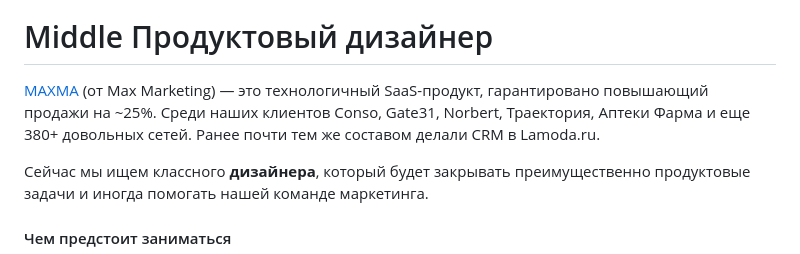
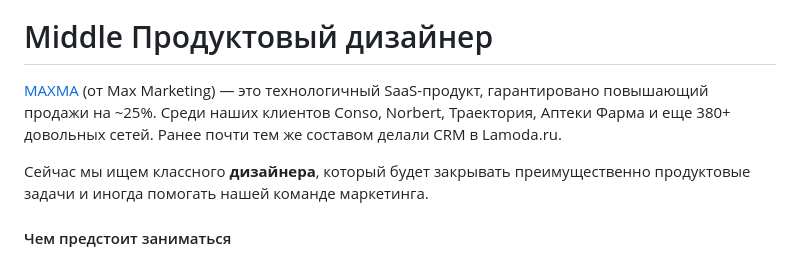
Before and after one commit to cloudloyalty/jobs, a Markdown page: designer.md, the part around the change. GitHub-like rendering.

```diff
--- a/designer.md
+++ b/designer.md
@@ -2,7 +2,7 @@
 
 # Middle Продуктовый дизайнер
 
-[MAXMA](https://maxma.com/) (от Max Marketing) — это технологичный SaaS-продукт, гарантировано повышающий продажи на ~25%. Среди наших клиентов Conso, Gate31, Norbert, Траектория, Аптеки Фарма и еще 380+ довольных сетей. Ранее почти тем же составом делали CRM в Lamoda.ru.
+[MAXMA](https://maxma.com/) (от Max Marketing) — это технологичный SaaS-продукт, гарантировано повышающий продажи на ~25%. Среди наших клиентов Conso, Norbert, Траектория, Аптеки Фарма и еще 380+ довольных сетей. Ранее почти тем же составом делали CRM в Lamoda.ru.
 
 Сейчас мы ищем классного **дизайнера**, который будет закрывать преимущественно продуктовые задачи и иногда помогать нашей команде маркетинга.
 
```
